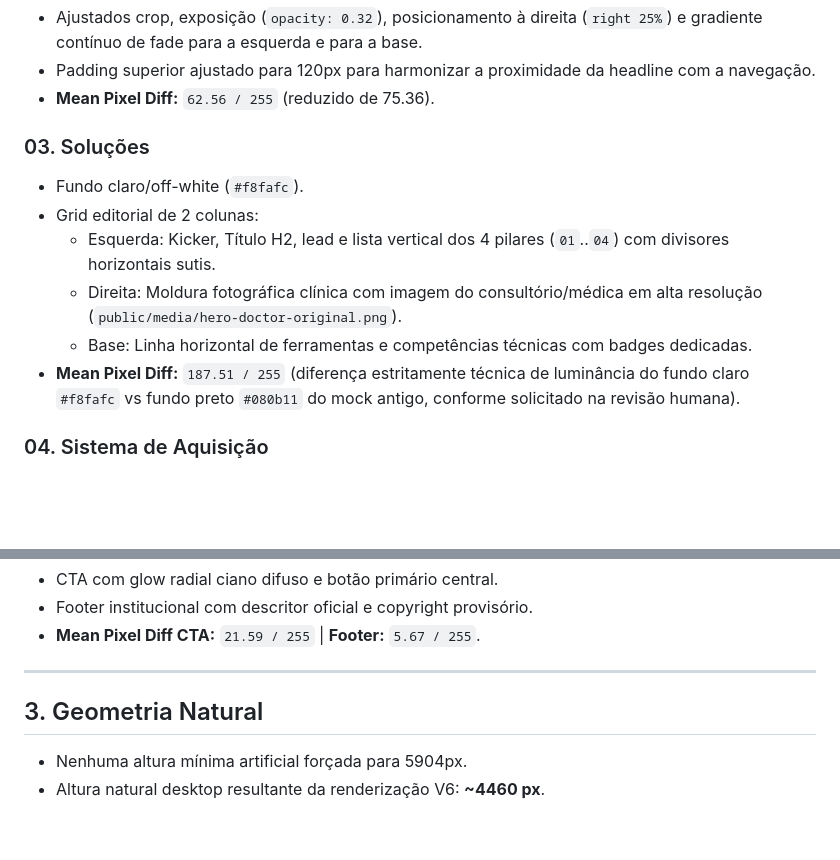
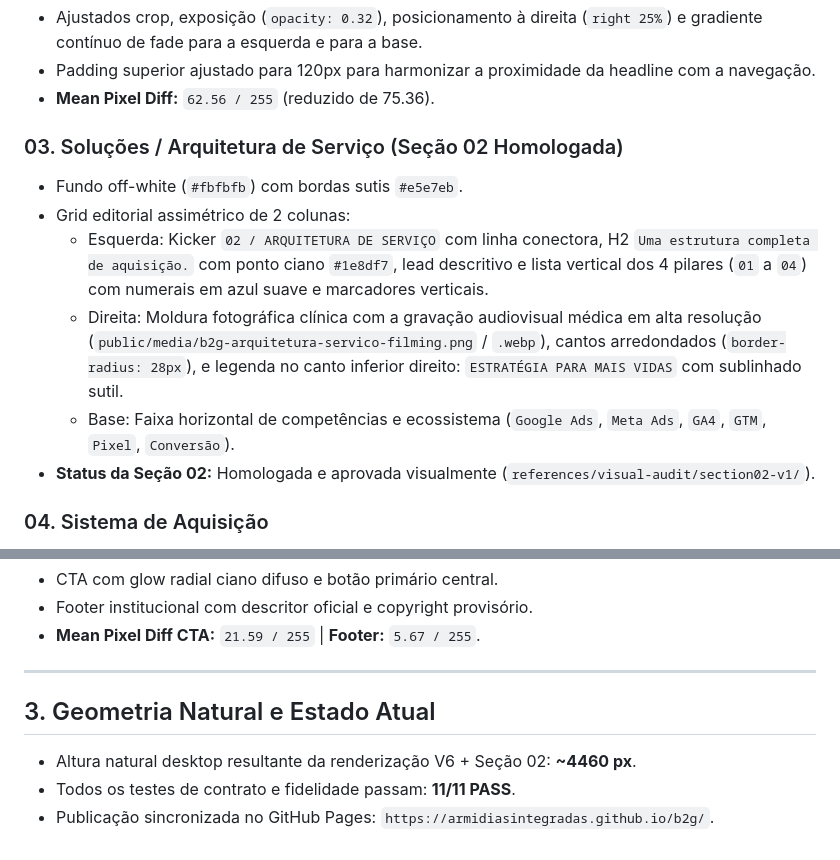
Before and after one commit to armidiasintegradas/b2g, a Markdown page: docs/ux/b2g-desktop-fidelity-report-v2.md, 2 parts joined by grey strips. Rendered like a GitHub page; blank space fills up the shorter version.

Commit message:
docs: update desktop fidelity report v2 with section 02 homologation

```diff
--- a/docs/ux/b2g-desktop-fidelity-report-v2.md
+++ b/docs/ux/b2g-desktop-fidelity-report-v2.md
@@ -31,13 +31,13 @@
 - Padding superior ajustado para 120px para harmonizar a proximidade da headline com a navegação.
 - **Mean Pixel Diff:** `62.56 / 255` (reduzido de 75.36).
 
-### 03. Soluções
-- Fundo claro/off-white (`#f8fafc`).
-- Grid editorial de 2 colunas:
-  - Esquerda: Kicker, Título H2, lead e lista vertical dos 4 pilares (`01`..`04`) com divisores horizontais sutis.
-  - Direita: Moldura fotográfica clínica com imagem do consultório/médica em alta resolução (`public/media/hero-doctor-original.png`).
-  - Base: Linha horizontal de ferramentas e competências técnicas com badges dedicadas.
-- **Mean Pixel Diff:** `187.51 / 255` (diferença estritamente técnica de luminância do fundo claro `#f8fafc` vs fundo preto `#080b11` do mock antigo, conforme solicitado na revisão humana).
+### 03. Soluções / Arquitetura de Serviço (Seção 02 Homologada)
+- Fundo off-white (`#fbfbfb`) com bordas sutis `#e5e7eb`.
+- Grid editorial assimétrico de 2 colunas:
+  - Esquerda: Kicker `02 / ARQUITETURA DE SERVIÇO` com linha conectora, H2 `Uma estrutura completa de aquisição.` com ponto ciano `#1e8df7`, lead descritivo e lista vertical dos 4 pilares (`01` a `04`) com numerais em azul suave e marcadores verticais.
+  - Direita: Moldura fotográfica clínica com a gravação audiovisual médica em alta resolução (`public/media/b2g-arquitetura-servico-filming.png` / `.webp`), cantos arredondados (`border-radius: 28px`), e legenda no canto inferior direito: `ESTRATÉGIA PARA MAIS VIDAS` com sublinhado sutil.
+  - Base: Faixa horizontal de competências e ecossistema (`Google Ads`, `Meta Ads`, `GA4`, `GTM`, `Pixel`, `Conversão`).
+- **Status da Seção 02:** Homologada e aprovada visualmente (`references/visual-audit/section02-v1/`).
 
 ### 04. Sistema de Aquisição
 - Fluxo contínuo com linha conectora na altura dos marcadores circulares (`top: 18px`, `36 × 36 px`, `border-radius: 50%`).
@@ -55,6 +55,7 @@
 
 ---
 
-## 3. Geometria Natural
-- Nenhuma altura mínima artificial forçada para 5904px.
-- Altura natural desktop resultante da renderização V6: **~4460 px**.
+## 3. Geometria Natural e Estado Atual
+- Altura natural desktop resultante da renderização V6 + Seção 02: **~4460 px**.
+- Todos os testes de contrato e fidelidade passam: **11/11 PASS**.
+- Publicação sincronizada no GitHub Pages: `https://armidiasintegradas.github.io/b2g/`.
```
